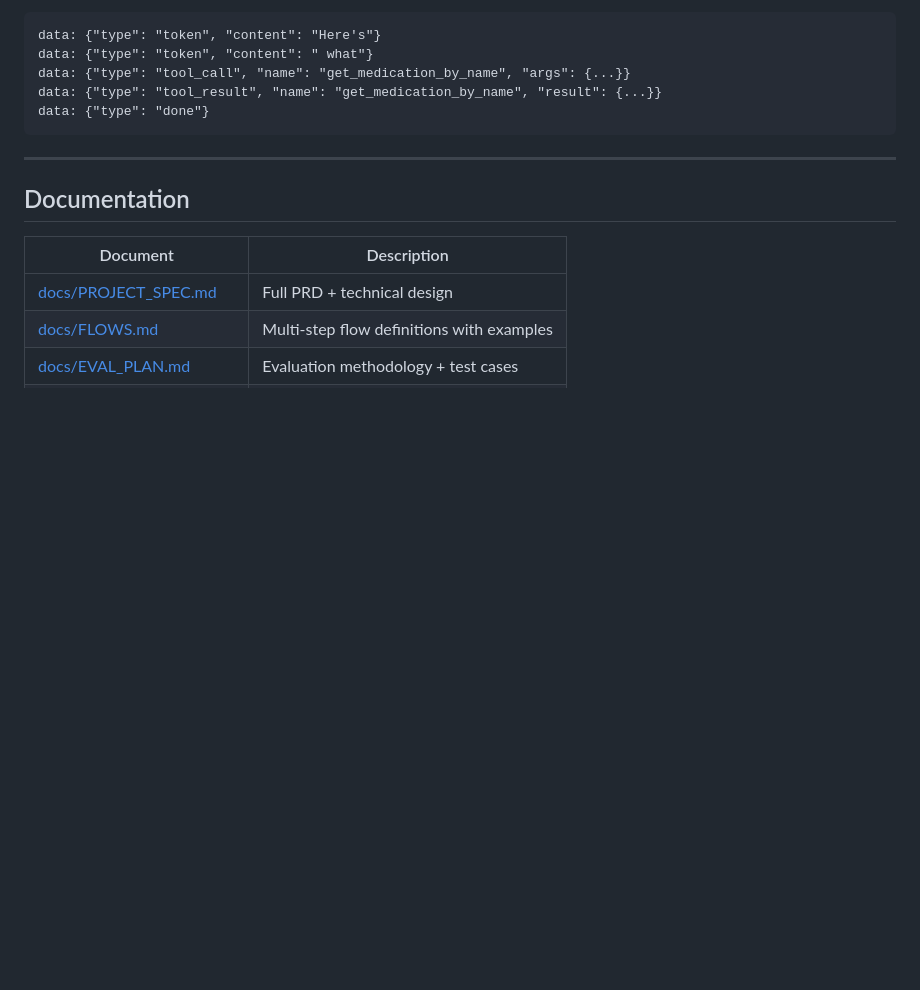
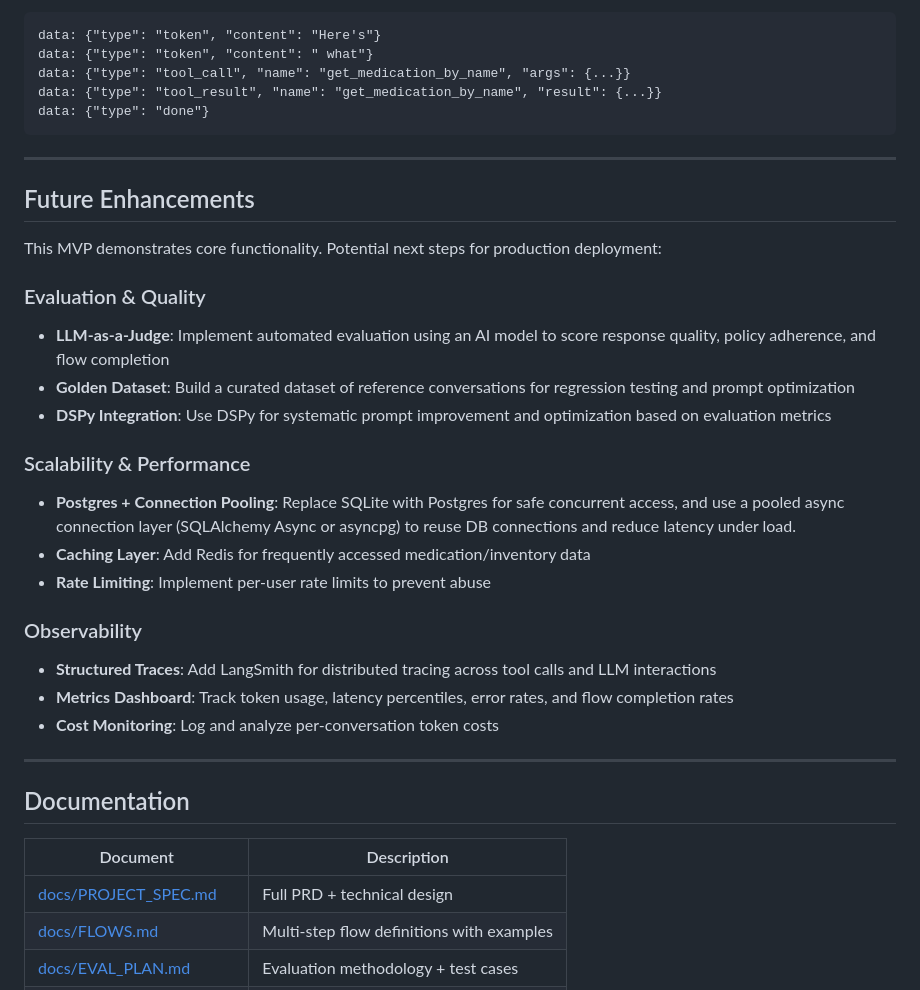
Before and after one commit to juancopi81/pharmacy-agent, a Markdown page: README.md, the part around one of its changes. GitHub-like rendering; blank space fills up the shorter version.

Commit message:
docs: add Future Enhancements to README file

```diff
--- a/README.md
+++ b/README.md
@@ -328,6 +328,30 @@ data: {"type": "done"}
 
 ---
 
+## Future Enhancements
+
+This MVP demonstrates core functionality. Potential next steps for production deployment:
+
+### Evaluation & Quality
+
+- **LLM-as-a-Judge**: Implement automated evaluation using an AI model to score response quality, policy adherence, and flow completion
+- **Golden Dataset**: Build a curated dataset of reference conversations for regression testing and prompt optimization
+- **DSPy Integration**: Use DSPy for systematic prompt improvement and optimization based on evaluation metrics
+
+### Scalability & Performance
+
+- **Postgres + Connection Pooling**: Replace SQLite with Postgres for safe concurrent access, and use a pooled async connection layer (SQLAlchemy Async or asyncpg) to reuse DB connections and reduce latency under load.
+- **Caching Layer**: Add Redis for frequently accessed medication/inventory data
+- **Rate Limiting**: Implement per-user rate limits to prevent abuse
+
+### Observability
+
+- **Structured Traces**: Add LangSmith for distributed tracing across tool calls and LLM interactions
+- **Metrics Dashboard**: Track token usage, latency percentiles, error rates, and flow completion rates
+- **Cost Monitoring**: Log and analyze per-conversation token costs
+
+---
+
 ## Documentation
 
 | Document                                         | Description                               |
```
Also changed, not shown: other parts of README.md (+9 -9 lines).
